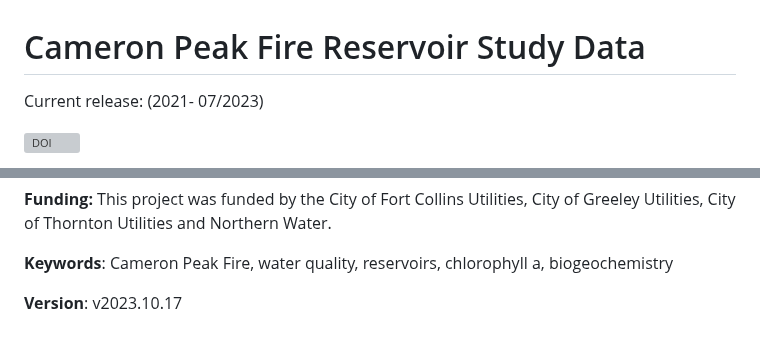
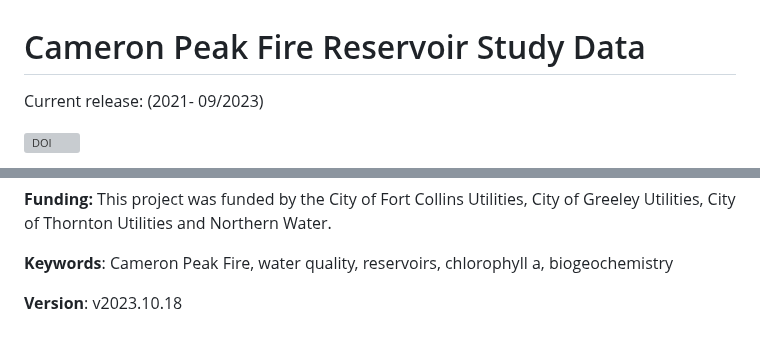
Before and after one commit to SamStruthers/CPF_reservoir_study_data, a Markdown page: README.md, 2 parts joined by grey strips. Drawn GitHub-style; grey boxes are pictures that could not be loaded.

```diff
--- a/README.md
+++ b/README.md
@@ -1,5 +1,5 @@
 # Cameron Peak Fire Reservoir Study Data
-Current release: (2021- 07/2023)
+Current release: (2021- 09/2023)
 
 [![DOI](https://zenodo.org/badge/673979750.svg)](https://zenodo.org/badge/latestdoi/673979750)
 
@@ -43,4 +43,4 @@ Samples were collected and processed using the Rocky Mountain Research Station's
 
 **Keywords**: Cameron Peak Fire, water quality, reservoirs, chlorophyll a, biogeochemistry
 
-**Version**: v2023.10.17
+**Version**: v2023.10.18
```
